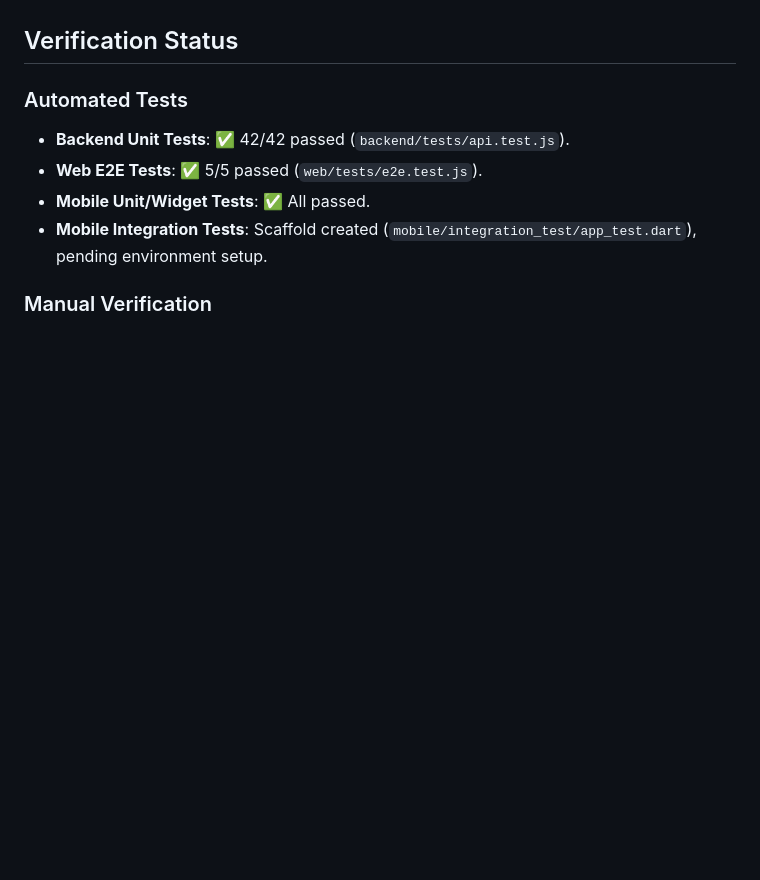
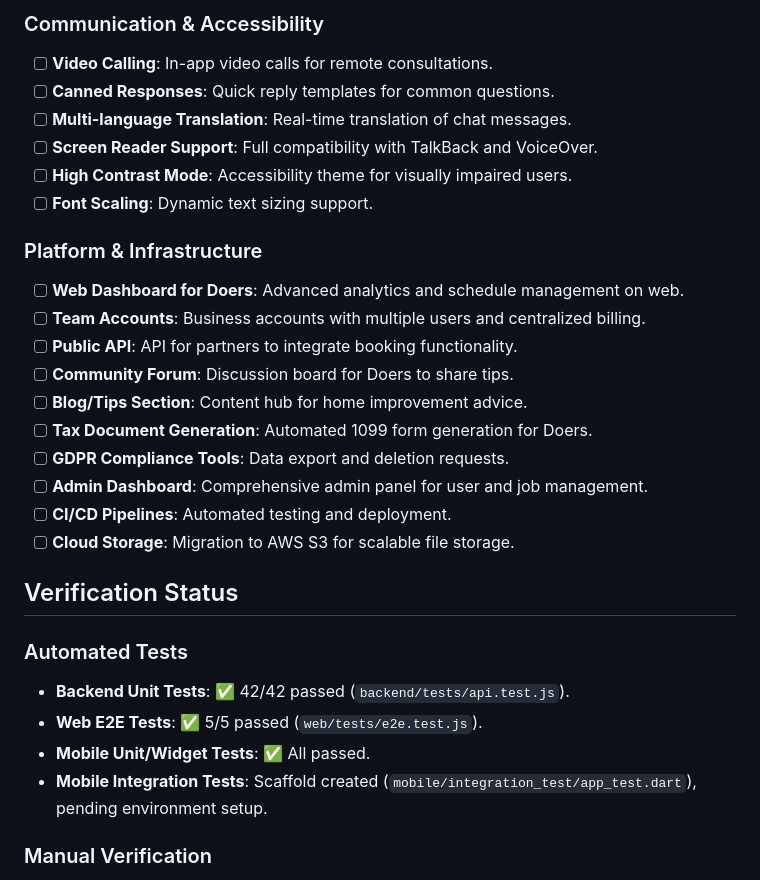
Before and after one commit to JeremiahDunphy/Done-Master, a Markdown page: walkthrough.md, the part around one of its changes. GitHub-like rendering; blank space fills up the shorter version.

```diff
--- a/walkthrough.md
+++ b/walkthrough.md
@@ -87,3 +112,22 @@ This document provides a comprehensive overview of the "Done" gig marketplace ap
+### Communication & Accessibility
+- [ ] **Video Calling**: In-app video calls for remote consultations.
+- [ ] **Canned Responses**: Quick reply templates for common questions.
+- [ ] **Multi-language Translation**: Real-time translation of chat messages.
+- [ ] **Screen Reader Support**: Full compatibility with TalkBack and VoiceOver.
+- [ ] **High Contrast Mode**: Accessibility theme for visually impaired users.
+- [ ] **Font Scaling**: Dynamic text sizing support.
+
+### Platform & Infrastructure
+- [ ] **Web Dashboard for Doers**: Advanced analytics and schedule management on web.
+- [ ] **Team Accounts**: Business accounts with multiple users and centralized billing.
+- [ ] **Public API**: API for partners to integrate booking functionality.
+- [ ] **Community Forum**: Discussion board for Doers to share tips.
+- [ ] **Blog/Tips Section**: Content hub for home improvement advice.
+- [ ] **Tax Document Generation**: Automated 1099 form generation for Doers.
+- [ ] **GDPR Compliance Tools**: Data export and deletion requests.
+- [ ] **Admin Dashboard**: Comprehensive admin panel for user and job management.
+- [ ] **CI/CD Pipelines**: Automated testing and deployment.
+- [ ] **Cloud Storage**: Migration to AWS S3 for scalable file storage.
 
 ## Verification Status
 
```
Also changed, not shown: other parts of walkthrough.md (+46 -21 lines).
